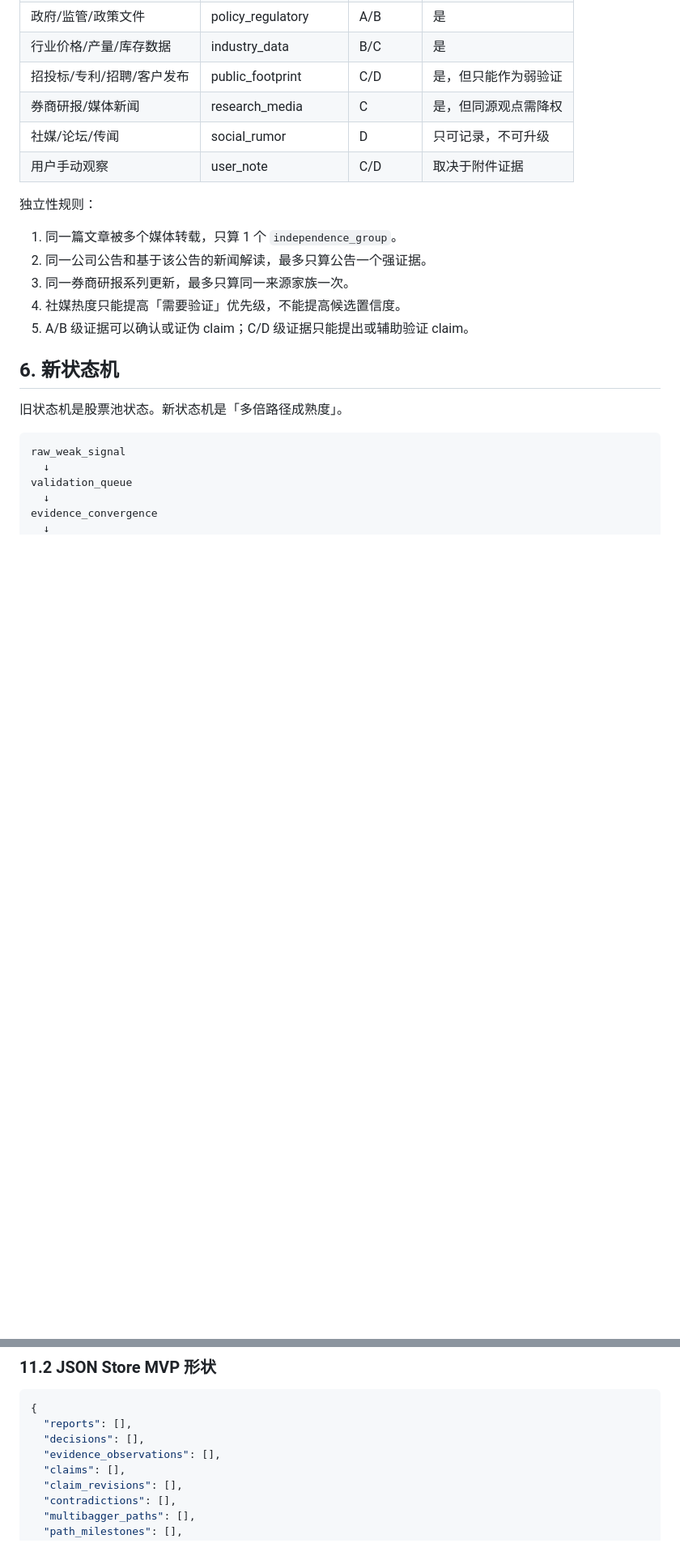
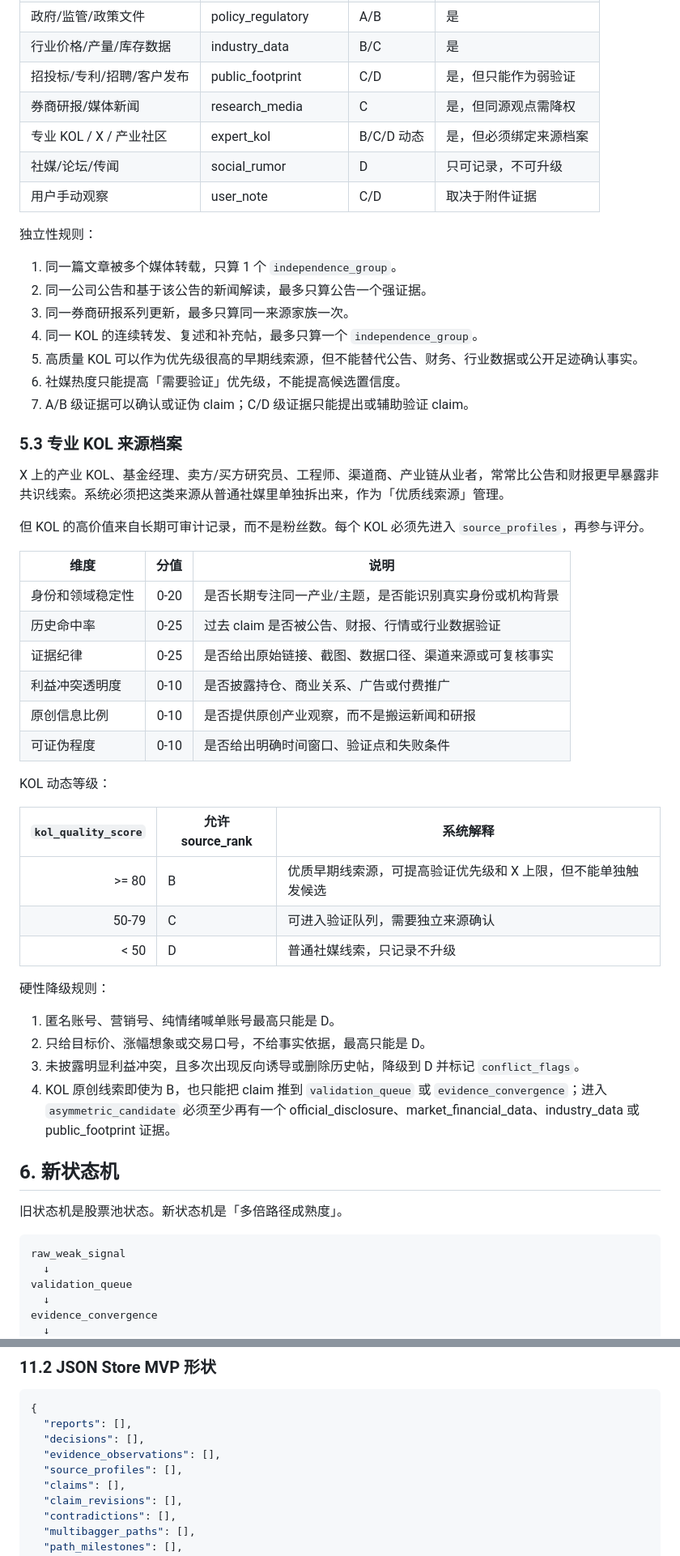
Before and after one commit to kirakkk/Critical-Investment-Consultant, a Markdown page: docs/specs/early-multibagger-radar-redesign.md, 2 parts joined by grey strips. Shown at 81% size. Rendered like a GitHub page; blank space fills up the shorter version.

```diff
--- a/docs/specs/early-multibagger-radar-redesign.md
+++ b/docs/specs/early-multibagger-radar-redesign.md
@@ -97,6 +98,7 @@
 | 行业价格/产量/库存数据 | industry_data | B/C | 是 |
 | 招投标/专利/招聘/客户发布 | public_footprint | C/D | 是，但只能作为弱验证 |
 | 券商研报/媒体新闻 | research_media | C | 是，但同源观点需降权 |
+| 专业 KOL / X / 产业社区 | expert_kol | B/C/D 动态 | 是，但必须绑定来源档案 |
 | 社媒/论坛/传闻 | social_rumor | D | 只可记录，不可升级 |
 | 用户手动观察 | user_note | C/D | 取决于附件证据 |
 
@@ -105,8 +107,40 @@
 1. 同一篇文章被多个媒体转载，只算 1 个 `independence_group`。
 2. 同一公司公告和基于该公告的新闻解读，最多只算公告一个强证据。
 3. 同一券商研报系列更新，最多只算同一来源家族一次。
-4. 社媒热度只能提高「需要验证」优先级，不能提高候选置信度。
-5. A/B 级证据可以确认或证伪 claim；C/D 级证据只能提出或辅助验证 claim。
+4. 同一 KOL 的连续转发、复述和补充帖，最多只算一个 `independence_group`。
+5. 高质量 KOL 可以作为优先级很高的早期线索源，但不能替代公告、财务、行业数据或公开足迹确认事实。
+6. 社媒热度只能提高「需要验证」优先级，不能提高候选置信度。
+7. A/B 级证据可以确认或证伪 claim；C/D 级证据只能提出或辅助验证 claim。
+
+### 5.3 专业 KOL 来源档案
+
+X 上的产业 KOL、基金经理、卖方/买方研究员、工程师、渠道商、产业链从业者，常常比公告和财报更早暴露非共识线索。系统必须把这类来源从普通社媒里单独拆出来，作为「优质线索源」管理。
+
+但 KOL 的高价值来自长期可审计记录，而不是粉丝数。每个 KOL 必须先进入 `source_profiles`，再参与评分。
+
+| 维度 | 分值 | 说明 |
+| --- | ---: | --- |
+| 身份和领域稳定性 | 0-20 | 是否长期专注同一产业/主题，是否能识别真实身份或机构背景 |
+| 历史命中率 | 0-25 | 过去 claim 是否被公告、财报、行情或行业数据验证 |
+| 证据纪律 | 0-25 | 是否给出原始链接、截图、数据口径、渠道来源或可复核事实 |
+| 利益冲突透明度 | 0-10 | 是否披露持仓、商业关系、广告或付费推广 |
+| 原创信息比例 | 0-10 | 是否提供原创产业观察，而不是搬运新闻和研报 |
+| 可证伪程度 | 0-10 | 是否给出明确时间窗口、验证点和失败条件 |
+
+KOL 动态等级：
+
+| `kol_quality_score` | 允许 source_rank | 系统解释 |
+| ---: | --- | --- |
+| >= 80 | B | 优质早期线索源，可提高验证优先级和 X 上限，但不能单独触发候选 |
+| 50-79 | C | 可进入验证队列，需要独立来源确认 |
+| < 50 | D | 普通社媒线索，只记录不升级 |
+
+硬性降级规则：
+
+1. 匿名账号、营销号、纯情绪喊单账号最高只能是 D。
+2. 只给目标价、涨幅想象或交易口号，不给事实依据，最高只能是 D。
+3. 未披露明显利益冲突，且多次出现反向诱导或删除历史帖，降级到 D 并标记 `conflict_flags`。
+4. KOL 原创线索即使为 B，也只能把 claim 推到 `validation_queue` 或 `evidence_convergence`；进入 `asymmetric_candidate` 必须至少再有一个 official_disclosure、market_financial_data、industry_data 或 public_footprint 证据。
 
 ## 6. 新状态机
 
@@ -515,6 +577,7 @@ CREATE TABLE validation_tasks (
   "reports": [],
   "decisions": [],
   "evidence_observations": [],
+  "source_profiles": [],
   "claims": [],
   "claim_revisions": [],
   "contradictions": [],
```
Also changed, not shown: other parts of docs/specs/early-multibagger-radar-redesign.md (+67 -25 lines).
